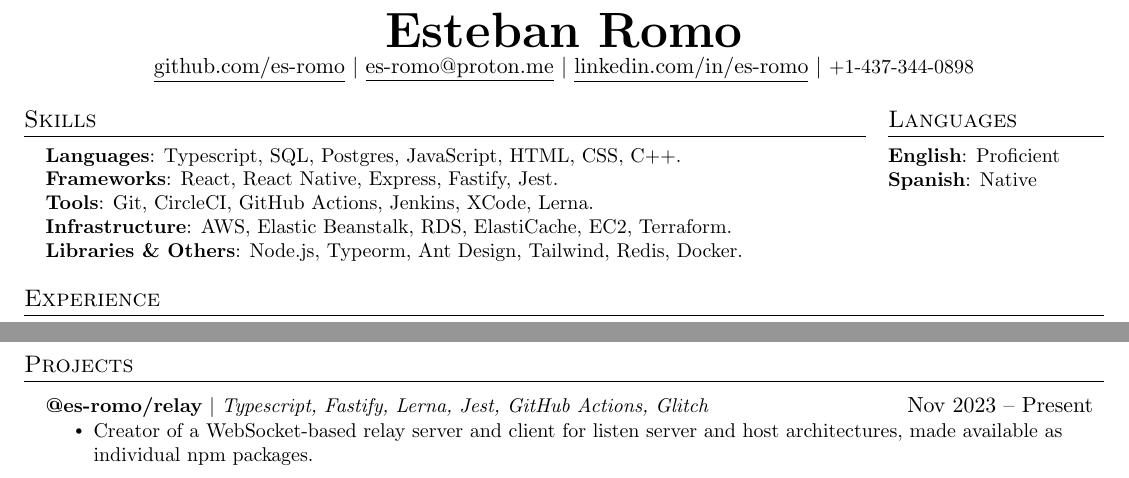
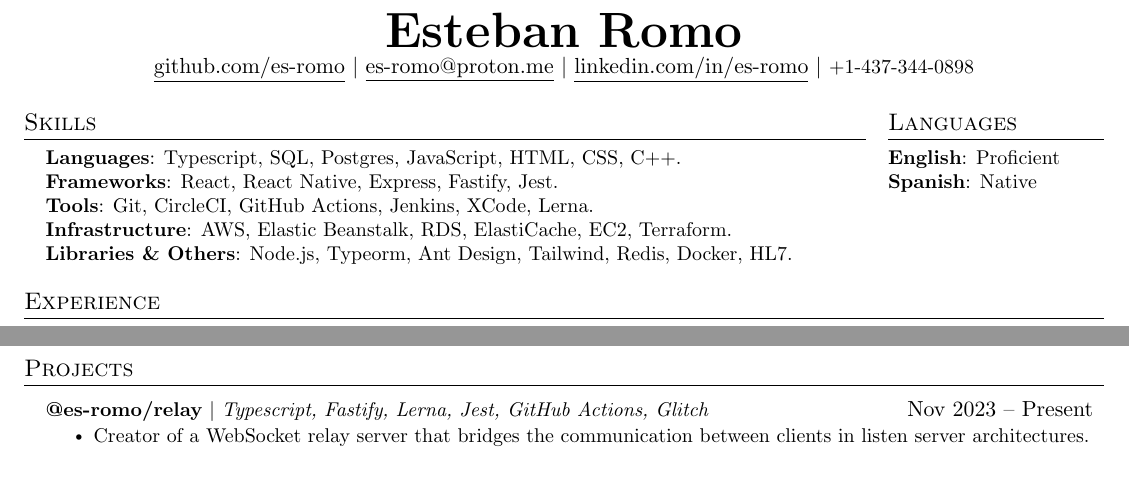
Before and after one commit to es-romo/resume, a LaTeX CV (EstebanRomo_Resume.tex): two parts of the page, joined at a grey line, cut so that both start at the same text. Compiled offline with pdfLaTeX.

Commit message:
Update resume

```diff
--- a/EstebanRomo_Resume.tex
+++ b/EstebanRomo_Resume.tex
@@ -131,7 +131,7 @@
       \textbf{Frameworks}{: React, React Native, Express, Fastify, Jest.} \\
       \textbf{Tools}{: Git, CircleCI, GitHub Actions, Jenkins, XCode, Lerna.} \\
       \textbf{Infrastructure}{: AWS, Elastic Beanstalk, RDS, ElastiCache, EC2, Terraform.} \\
-      \textbf{Libraries \& Others}{: Node.js, Typeorm, Ant Design, Tailwind, Redis, Docker.} \\
+      \textbf{Libraries \& Others}{: Node.js, Typeorm, Ant Design, Tailwind, Redis, Docker, HL7.} \\
       }}
   \end{itemize}
 \end{minipage}\hspace{.02\textwidth}%
@@ -220,7 +220,7 @@
       \resumeProjectHeading
           {\textbf{@es-romo/relay} $|$ \emph{Typescript, Fastify, Lerna, Jest, GitHub Actions, Glitch }}{Nov 2023 -- Present}
           \resumeItemListStart
-            \resumeItem{Creator of a WebSocket-based relay server and client for listen server and host architectures, made available as individual npm packages.}
+            \resumeItem{Creator of a WebSocket relay server that bridges the communication between clients in listen server architectures.}
           \resumeItemListEnd
     \resumeSubHeadingListEnd
 
```
Also changed, not shown: EstebanRomo_Resume.pdf.
